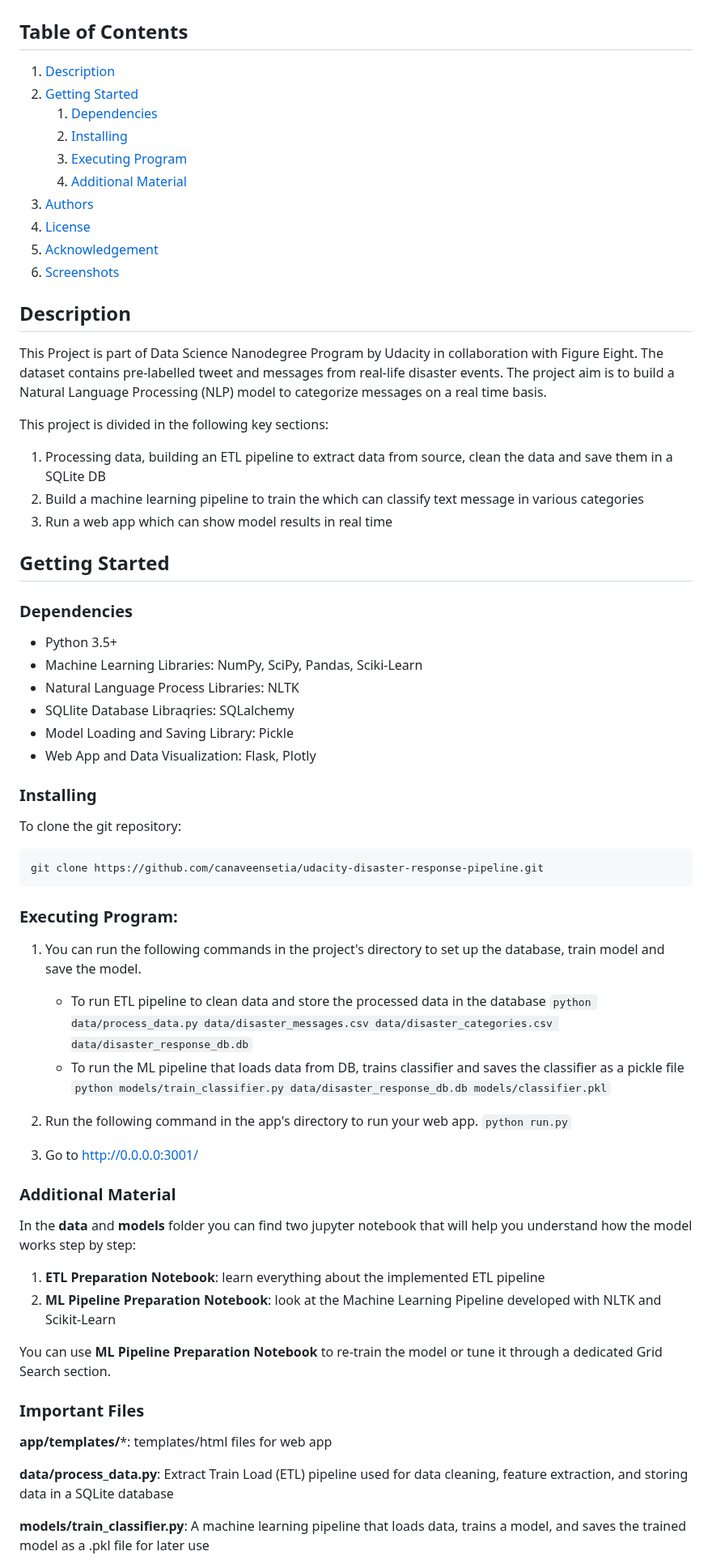
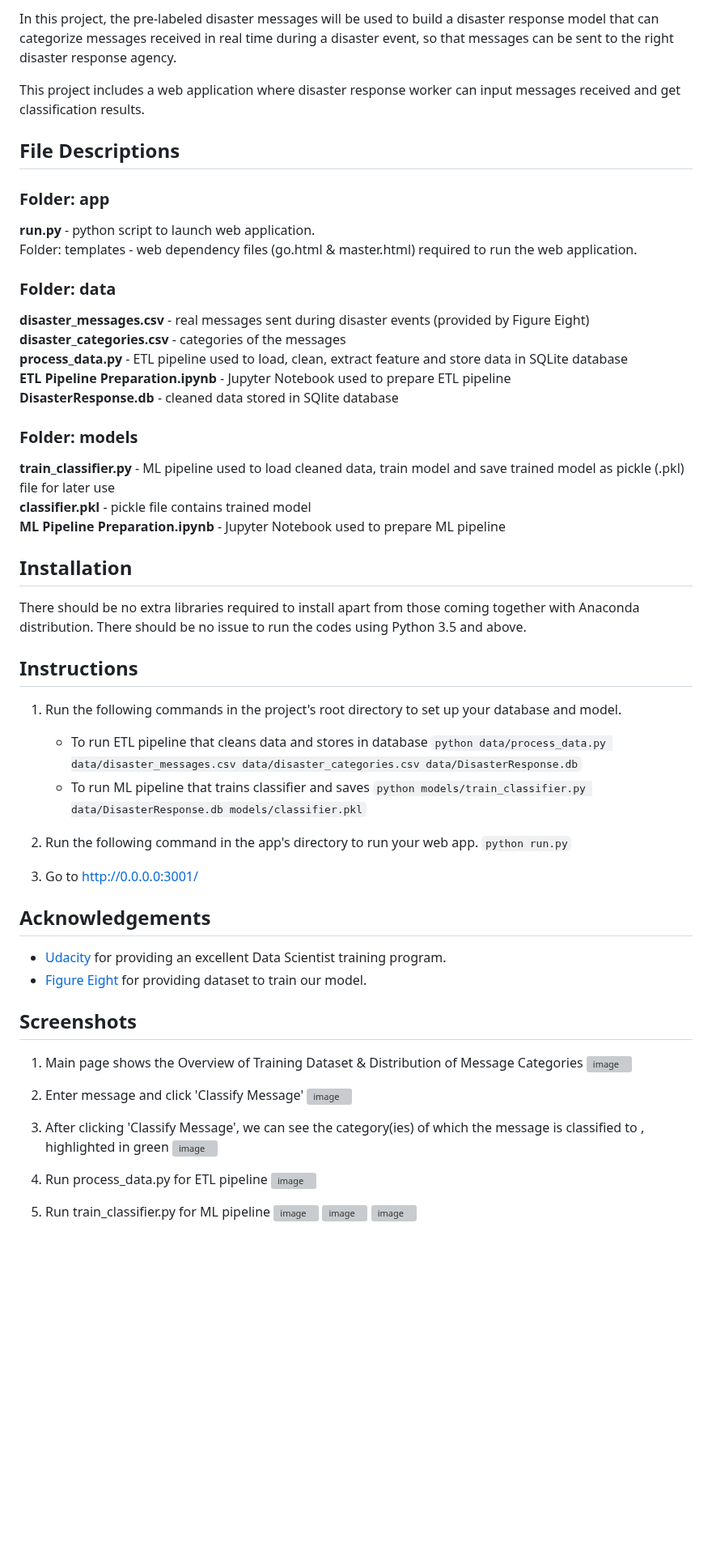
Before and after one commit to Raoul-Batcho/Udacity-Disaster-Response-Pipeline, a Markdown page: README.md, the part around one of its changes. Shown at 81% size. Rendered like a GitHub page; blank space fills up the shorter version; grey boxes are pictures that could not be loaded.

````diff
--- a/README.md
+++ b/README.md
@@ -4,74 +12,60 @@
 
+In this project, the pre-labeled disaster messages will be used to build a disaster response model that can categorize messages received in real time during a disaster event, so that messages can be sent to the right disaster response agency.
 
-## Table of Contents
-1. [Description](#description)
-2. [Getting Started](#getting_started)
-	1. [Dependencies](#dependencies)
-	2. [Installing](#installation)
-	3. [Executing Program](#execution)
-	4. [Additional Material](#material)
-3. [Authors](#authors)
-4. [License](#license)
-5. [Acknowledgement](#acknowledgement)
-6. [Screenshots](#screenshots)
+This project includes a web application where disaster response worker can input messages received and get classification results.
 
-<a name="descripton"></a>
-## Description
+## File Descriptions
+### Folder: app
+**run.py** - python script to launch web application.<br/>
+Folder: templates - web dependency files (go.html & master.html) required to run the web application.
 
-This Project is part of Data Science Nanodegree Program by Udacity in collaboration with Figure Eight. The dataset contains pre-labelled tweet and messages from real-life disaster events. The project aim is to build a Natural Language Processing (NLP) model to categorize messages on a real time basis.
+### Folder: data
+**disaster_messages.csv** - real messages sent during disaster events (provided by Figure Eight)<br/>
+**disaster_categories.csv** - categories of the messages<br/>
+**process_data.py** - ETL pipeline used to load, clean, extract feature and store data in SQLite database<br/>
+**ETL Pipeline Preparation.ipynb** - Jupyter Notebook used to prepare ETL pipeline<br/>
+**DisasterResponse.db** - cleaned data stored in SQlite database
 
-This project is divided in the following key sections:
+### Folder: models
+**train_classifier.py** - ML pipeline used to load cleaned data, train model and save trained model as pickle (.pkl) file for later use<br/>
+**classifier.pkl** - pickle file contains trained model<br/>
+**ML Pipeline Preparation.ipynb** - Jupyter Notebook used to prepare ML pipeline
 
-1. Processing data, building an ETL pipeline to extract data from source, clean the data and save them in a SQLite DB
-2. Build a machine learning pipeline to train the which can classify text message in various categories
-3. Run a web app which can show model results in real time
+## Installation
+There should be no extra libraries required to install apart from those coming together with Anaconda distribution. There should be no issue to run the codes using Python 3.5 and above.
 
-<a name="getting_started"></a>
-## Getting Started
+## Instructions
+1. Run the following commands in the project's root directory to set up your database and model.
 
-<a name="dependencies"></a>
-### Dependencies
-* Python 3.5+
-* Machine Learning Libraries: NumPy, SciPy, Pandas, Sciki-Learn
-* Natural Language Process Libraries: NLTK
-* SQLlite Database Libraqries: SQLalchemy
-* Model Loading and Saving Library: Pickle
-* Web App and Data Visualization: Flask, Plotly
-
-<a name="installation"></a>
-### Installing
-To clone the git repository:
-```
-git clone https://github.com/canaveensetia/udacity-disaster-response-pipeline.git
-```
-<a name="execution"></a>
-### Executing Program:
-1. You can run the following commands in the project's directory to set up the database, train model and save the model.
-
-    - To run ETL pipeline to clean data and store the processed data in the database
-        `python data/process_data.py data/disaster_messages.csv data/disaster_categories.csv data/disaster_response_db.db`
-    - To run the ML pipeline that loads data from DB, trains classifier and saves the classifier as a pickle file
-        `python models/train_classifier.py data/disaster_response_db.db models/classifier.pkl`
+    - To run ETL pipeline that cleans data and stores in database
+        `python data/process_data.py data/disaster_messages.csv data/disaster_categories.csv data/DisasterResponse.db`
+    - To run ML pipeline that trains classifier and saves
+        `python models/train_classifier.py data/DisasterResponse.db models/classifier.pkl`
 
 2. Run the following command in the app's directory to run your web app.
     `python run.py`
 
 3. Go to http://0.0.0.0:3001/
 
-<a name="material"></a>
-### Additional Material
+## Acknowledgements
+* [Udacity](https://www.udacity.com/) for providing an excellent Data Scientist training program.
+* [Figure Eight](https://www.figure-eight.com/) for providing dataset to train our model.
 
-In the **data** and **models** folder you can find two jupyter notebook that will help you understand how the model works step by step:
-1. **ETL Preparation Notebook**: learn everything about the implemented ETL pipeline
-2. **ML Pipeline Preparation Notebook**: look at the Machine Learning Pipeline developed with NLTK and Scikit-Learn
+## Screenshots
+1. Main page shows the Overview of Training Dataset & Distribution of Message Categories
+![image](https://github.com/louisteo9/udacity-disaster-response-pipeline/blob/main/screenshots/1.%20main%20page.JPG)
 
-You can use **ML Pipeline Preparation Notebook** to re-train the model or tune it through a dedicated Grid Search section.
+2. Enter message and click 'Classify Message'
+![image](https://github.com/louisteo9/udacity-disaster-response-pipeline/blob/main/screenshots/2.%20enter%20msg%20click%20classify.JPG)
 
-<a name="importantfiles"></a>
-### Important Files
-**app/templates/***: templates/html files for web app
+3. After clicking 'Classify Message', we can see the category(ies) of which the message is classified to , highlighted in green
+![image](https://github.com/louisteo9/udacity-disaster-response-pipeline/blob/main/screenshots/3.%20classify%20result.JPG)
 
-**data/process_data.py**: Extract Train Load (ETL) pipeline used for data cleaning, feature extraction, and storing data in a SQLite database
+4. Run process_data.py for ETL pipeline
+![image](https://github.com/louisteo9/udacity-disaster-response-pipeline/blob/main/screenshots/4.%20run%20process_data.JPG)
 
-**models/train_classifier.py**: A machine learning pipeline that loads data, trains a model, and saves the trained model as a .pkl file for later use
+5. Run train_classifier.py for ML pipeline
+![image](https://github.com/louisteo9/udacity-disaster-response-pipeline/blob/main/screenshots/5.%20run%20train_classifier_1_rev1.JPG)
+![image](https://github.com/louisteo9/udacity-disaster-response-pipeline/blob/main/screenshots/5.%20run%20train_classifier_2_rev1.JPG)
+![image](https://github.com/louisteo9/udacity-disaster-response-pipeline/blob/main/screenshots/5.%20run%20train_classifier_3_rev1.JPG)
 
````
Also changed, not shown: other parts of README.md (+12 -40 lines).
